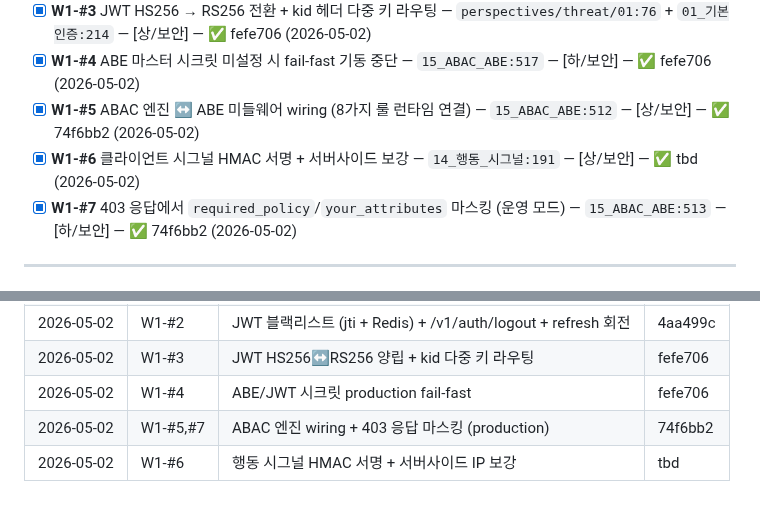
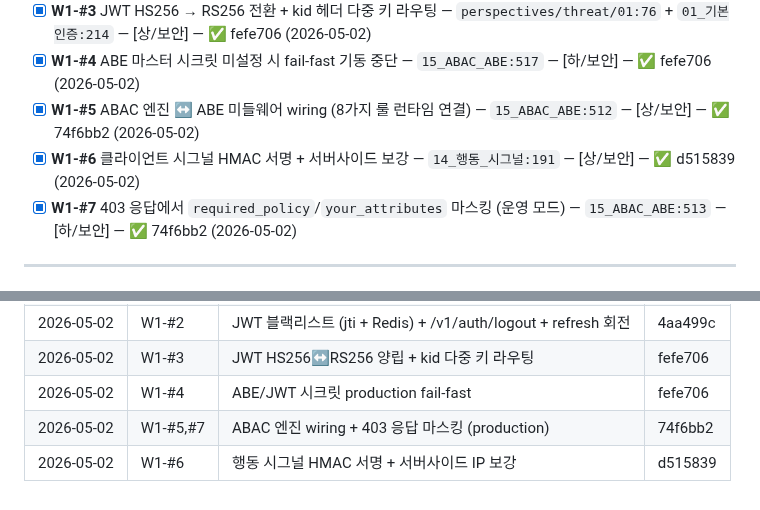
Before and after one commit to kerbosalstjidentity-spec/cap_stone, a Markdown page: docs/ROADMAP.md, 2 parts joined by grey strips. GitHub-like rendering.

Commit message:
chore(W1): ROADMAP commit SHA 갱신 (W1-#6 d515839)
Co-Authored-By: Claude Opus 4.7 <noreply@anthropic.com>

```diff
--- a/docs/ROADMAP.md
+++ b/docs/ROADMAP.md
@@ -42,7 +42,7 @@
 - [x] **W1-#3** JWT HS256 → RS256 전환 + kid 헤더 다중 키 라우팅 — `perspectives/threat/01:76` + `01_기본인증:214` — [상/보안] — ✅ fefe706 (2026-05-02)
 - [x] **W1-#4** ABE 마스터 시크릿 미설정 시 fail-fast 기동 중단 — `15_ABAC_ABE:517` — [하/보안] — ✅ fefe706 (2026-05-02)
 - [x] **W1-#5** ABAC 엔진 ↔ ABE 미들웨어 wiring (8가지 룰 런타임 연결) — `15_ABAC_ABE:512` — [상/보안] — ✅ 74f6bb2 (2026-05-02)
-- [x] **W1-#6** 클라이언트 시그널 HMAC 서명 + 서버사이드 보강 — `14_행동_시그널:191` — [상/보안] — ✅ tbd (2026-05-02)
+- [x] **W1-#6** 클라이언트 시그널 HMAC 서명 + 서버사이드 보강 — `14_행동_시그널:191` — [상/보안] — ✅ d515839 (2026-05-02)
 - [x] **W1-#7** 403 응답에서 `required_policy`/`your_attributes` 마스킹 (운영 모드) — `15_ABAC_ABE:513` — [하/보안] — ✅ 74f6bb2 (2026-05-02)
 
 ---
@@ -185,4 +185,4 @@
 | 2026-05-02 | W1-#3 | JWT HS256↔RS256 양립 + kid 다중 키 라우팅 | fefe706 |
 | 2026-05-02 | W1-#4 | ABE/JWT 시크릿 production fail-fast | fefe706 |
 | 2026-05-02 | W1-#5,#7 | ABAC 엔진 wiring + 403 응답 마스킹 (production) | 74f6bb2 |
-| 2026-05-02 | W1-#6 | 행동 시그널 HMAC 서명 + 서버사이드 IP 보강 | tbd |
+| 2026-05-02 | W1-#6 | 행동 시그널 HMAC 서명 + 서버사이드 IP 보강 | d515839 |
```
